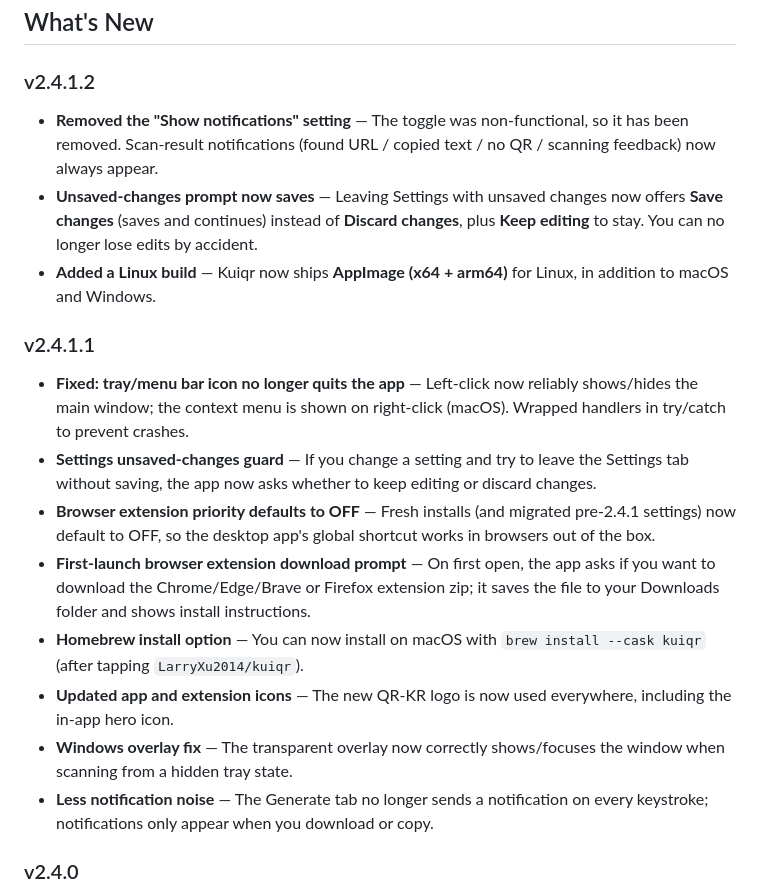
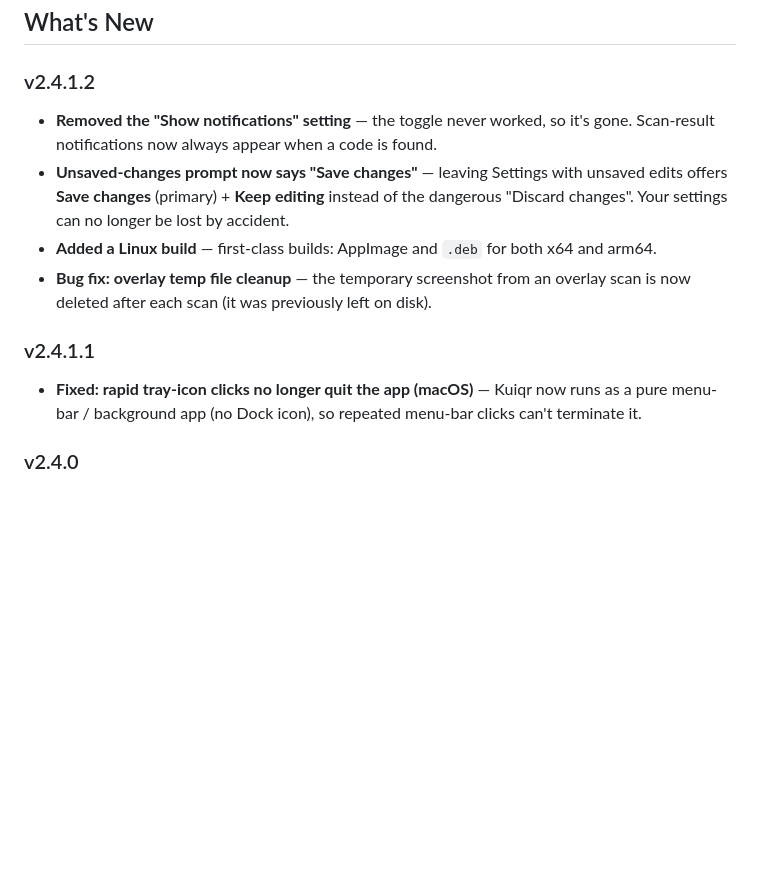
Before and after one commit to LarryXu2014/Kuiqr, a Markdown page: README.md, the part around the change. Rendered like a GitHub page; blank space fills up the shorter version.

Commit message:
docs: align README What's New (2.4.1.1 + 2.4.1.2) with release notes; fix 2.4.1.1 entry polluted with 2.4.1.0 content

```diff
--- a/README.md
+++ b/README.md
@@ -226,19 +226,13 @@ All processing happens on your device. Zero server communication.
 ## What's New
 
 ### v2.4.1.2
-- **Removed the "Show notifications" setting** — The toggle was non-functional, so it has been removed. Scan-result notifications (found URL / copied text / no QR / scanning feedback) now always appear.
-- **Unsaved-changes prompt now saves** — Leaving Settings with unsaved changes now offers **Save changes** (saves and continues) instead of **Discard changes**, plus **Keep editing** to stay. You can no longer lose edits by accident.
-- **Added a Linux build** — Kuiqr now ships **AppImage (x64 + arm64)** for Linux, in addition to macOS and Windows.
+- **Removed the "Show notifications" setting** — the toggle never worked, so it's gone. Scan-result notifications now always appear when a code is found.
+- **Unsaved-changes prompt now says "Save changes"** — leaving Settings with unsaved edits offers **Save changes** (primary) + **Keep editing** instead of the dangerous "Discard changes". Your settings can no longer be lost by accident.
+- **Added a Linux build** — first-class builds: AppImage and `.deb` for both x64 and arm64.
+- **Bug fix: overlay temp file cleanup** — the temporary screenshot from an overlay scan is now deleted after each scan (it was previously left on disk).
 
 ### v2.4.1.1
-- **Fixed: tray/menu bar icon no longer quits the app** — Left-click now reliably shows/hides the main window; the context menu is shown on right-click (macOS). Wrapped handlers in try/catch to prevent crashes.
-- **Settings unsaved-changes guard** — If you change a setting and try to leave the Settings tab without saving, the app now asks whether to keep editing or discard changes.
-- **Browser extension priority defaults to OFF** — Fresh installs (and migrated pre-2.4.1 settings) now default to OFF, so the desktop app's global shortcut works in browsers out of the box.
-- **First-launch browser extension download prompt** — On first open, the app asks if you want to download the Chrome/Edge/Brave or Firefox extension zip; it saves the file to your Downloads folder and shows install instructions.
-- **Homebrew install option** — You can now install on macOS with `brew install --cask kuiqr` (after tapping `LarryXu2014/kuiqr`).
-- **Updated app and extension icons** — The new QR-KR logo is now used everywhere, including the in-app hero icon.
-- **Windows overlay fix** — The transparent overlay now correctly shows/focuses the window when scanning from a hidden tray state.
-- **Less notification noise** — The Generate tab no longer sends a notification on every keystroke; notifications only appear when you download or copy.
+- **Fixed: rapid tray-icon clicks no longer quit the app (macOS)** — Kuiqr now runs as a pure menu-bar / background app (no Dock icon), so repeated menu-bar clicks can't terminate it.
 
 ### v2.4.0
 - **Generate tab notifications** — The Generate tab now shows system notifications when a QR code is rendered ("QR Code Generated"), when you download the PNG ("QR Code Downloaded"), and when you copy the text ("Text Copied"). All respect the "Show notifications" setting.
```
